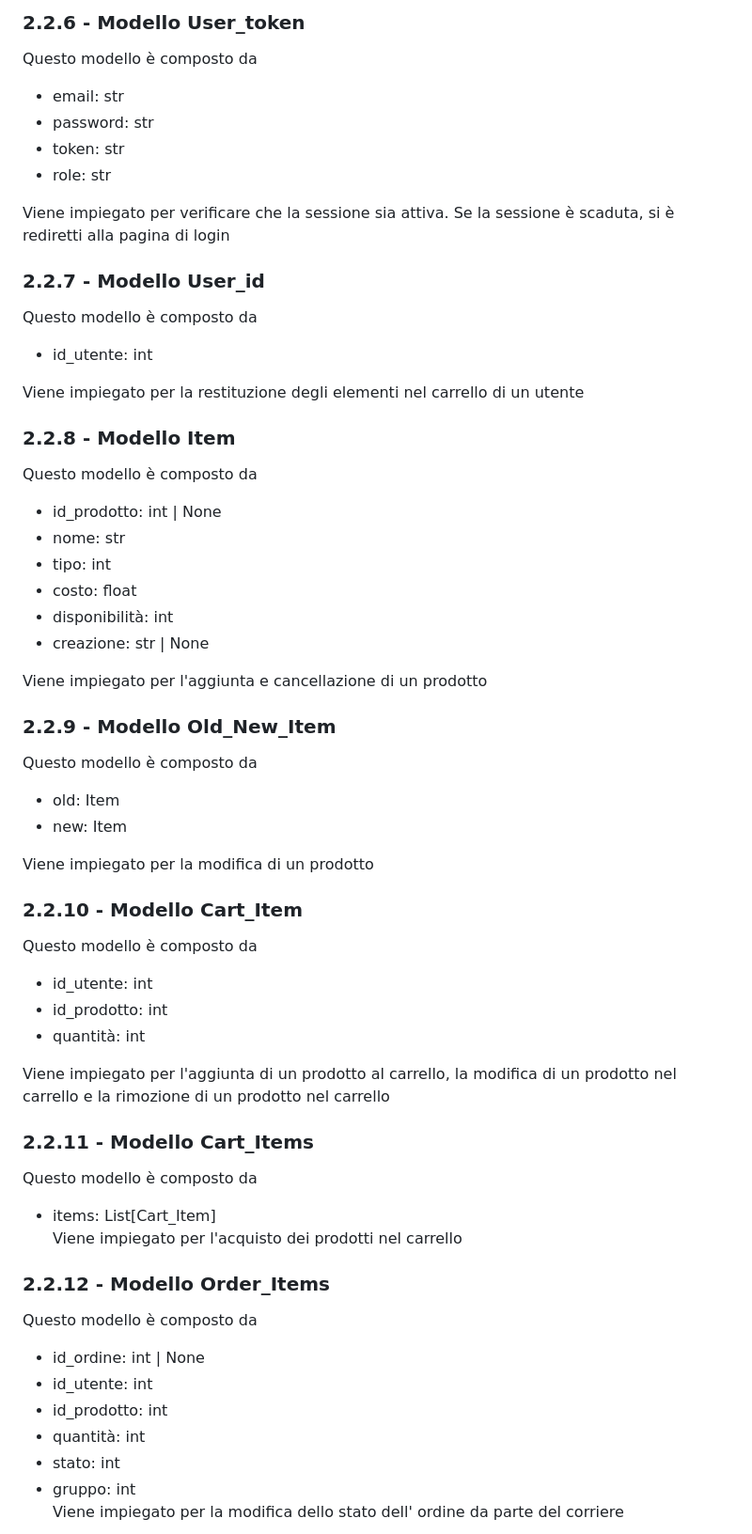
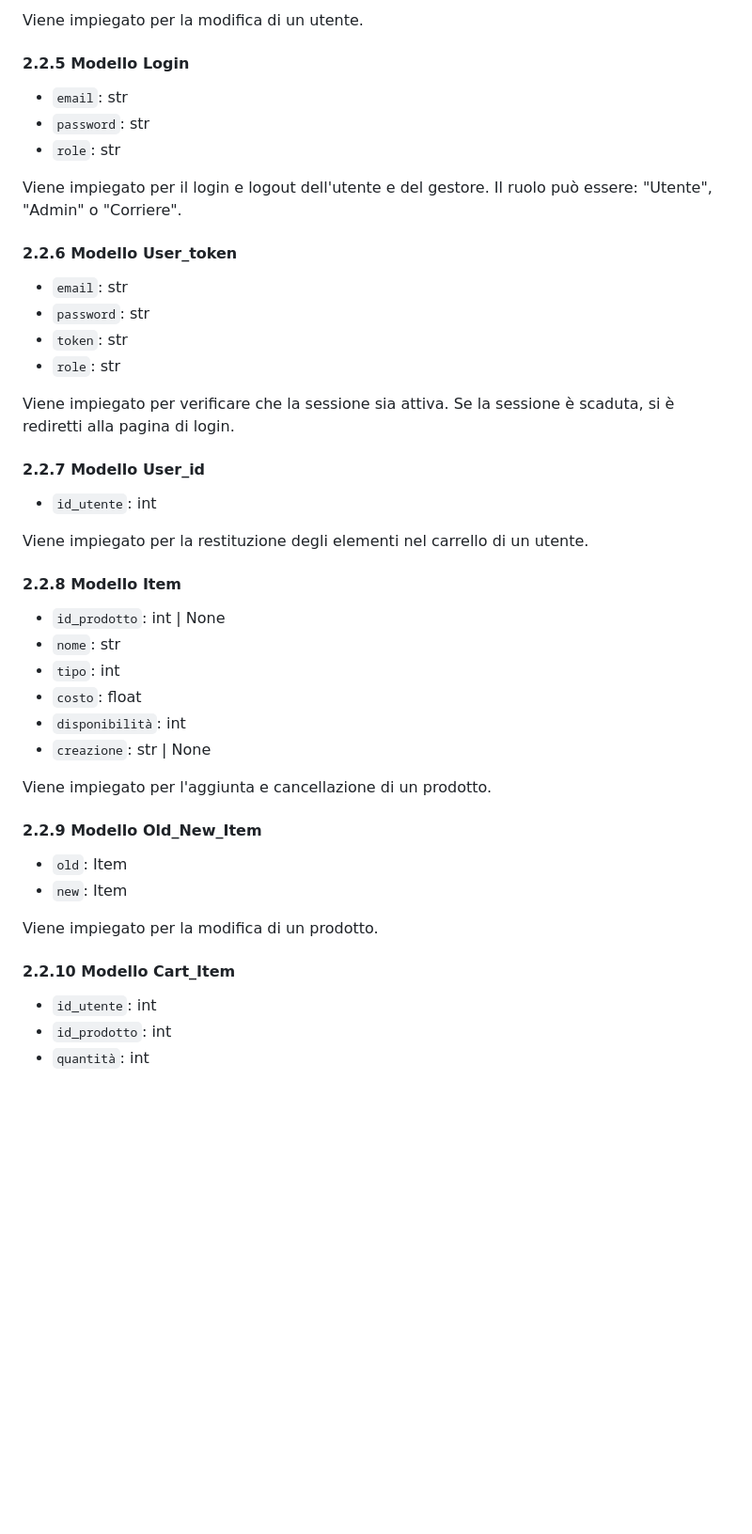
Before and after one commit to Miokiepe/Supermercato, a Markdown page: readme.md, the part around one of its changes. Shown at 94% size. Rendered like a GitHub page; blank space fills up the shorter version.

```diff
--- a/readme.md
+++ b/readme.md
@@ -181,57 +173,44 @@ Viene impiegato per il login e logout dell'utente e del gestore. Il ruolo può e
 
-### 2.2.6 - Modello User_token
-Questo modello è composto da
-- email: str
-- password: str
-- token: str
-- role: str
+Viene impiegato per la modifica di un utente.
 
-Viene impiegato per verificare che la sessione sia attiva. Se la sessione è scaduta, si è rediretti alla pagina di login
+#### 2.2.5 Modello Login
+- `email`: str
+- `password`: str
+- `role`: str
 
-### 2.2.7 - Modello User_id
-Questo modello è composto da
-- id_utente: int
+Viene impiegato per il login e logout dell'utente e del gestore. Il ruolo può essere: "Utente", "Admin" o "Corriere".
 
-Viene impiegato per la restituzione degli elementi nel carrello di un utente
+#### 2.2.6 Modello User_token
+- `email`: str
+- `password`: str
+- `token`: str
+- `role`: str
 
-### 2.2.8 - Modello Item
-Questo modello è composto da
-- id_prodotto: int | None
-- nome: str
-- tipo: int
-- costo: float
-- disponibilità: int
-- creazione: str | None
+Viene impiegato per verificare che la sessione sia attiva. Se la sessione è scaduta, si è rediretti alla pagina di login.
 
-Viene impiegato per l'aggiunta e cancellazione di un prodotto
+#### 2.2.7 Modello User_id
+- `id_utente`: int
 
-### 2.2.9 - Modello Old_New_Item
-Questo modello è composto da
-- old: Item
-- new: Item
+Viene impiegato per la restituzione degli elementi nel carrello di un utente.
 
-Viene impiegato per la modifica di un prodotto
+#### 2.2.8 Modello Item
+- `id_prodotto`: int | None
+- `nome`: str
+- `tipo`: int
+- `costo`: float
+- `disponibilità`: int
+- `creazione`: str | None
 
-### 2.2.10 - Modello Cart_Item
-Questo modello è composto da
-- id_utente: int
-- id_prodotto: int
-- quantità: int
+Viene impiegato per l'aggiunta e cancellazione di un prodotto.
 
-Viene impiegato per l'aggiunta di un prodotto al carrello, la modifica di un prodotto nel carrello e la rimozione di un prodotto nel carrello
+#### 2.2.9 Modello Old_New_Item
+- `old`: Item
+- `new`: Item
 
-### 2.2.11 - Modello Cart_Items
-Questo modello è composto da
-- items: List[Cart_Item]
-Viene impiegato per l'acquisto dei prodotti nel carrello
+Viene impiegato per la modifica di un prodotto.
 
-### 2.2.12 - Modello Order_Items
-Questo modello è composto da
-- id_ordine: int | None
-- id_utente: int
-- id_prodotto: int
-- quantità: int
-- stato: int
-- gruppo: int
-Viene impiegato per la modifica dello stato dell' ordine da parte del corriere
+#### 2.2.10 Modello Cart_Item
+- `id_utente`: int
+- `id_prodotto`: int
+- `quantità`: int
 
```
Also changed, not shown: other parts of readme.md (+140 -134 lines).
